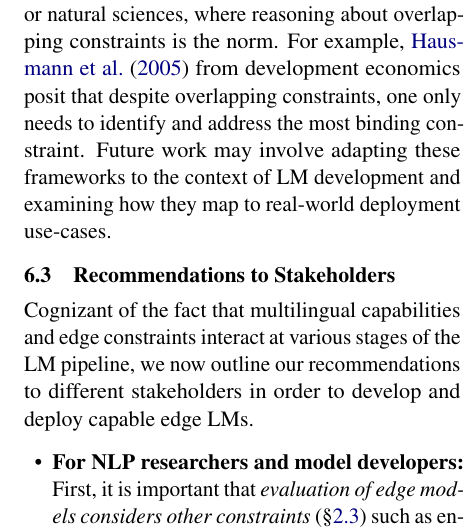
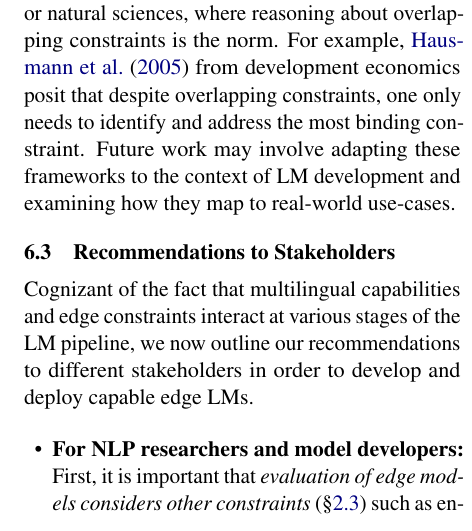
Before and after one commit to ljvmiranda921/multilinguality-at-the-edge, a LaTeX paper (tacl2021v1-template.tex): part of one column of page 12 of 28, cut so that both start at the same text. Compiled offline with pdfLaTeX.

Commit message:
[wip] Update

```diff
--- a/tacl2021v1-template.tex
+++ b/tacl2021v1-template.tex
@@ -697,7 +697,7 @@ There are many conceptual frameworks in NLP that describe this problem of overla
 However, there are fewer conceptual frameworks that seek to address these problems.
 We surmise that such frameworks can be drawn from other fields, such as economics or natural sciences, where reasoning about overlapping constraints is the norm.
 For example, \citet{hausmann2005growth} from development economics posit that despite overlapping constraints, one only needs to identify and address the most binding constraint.
-Future work may involve adapting these frameworks to the context of LM development and examining how they map to real-world deployment use-cases.
+Future work may involve adapting these frameworks to the context of LM development and examining how they map to real-world use-cases.
 
 
 
```
